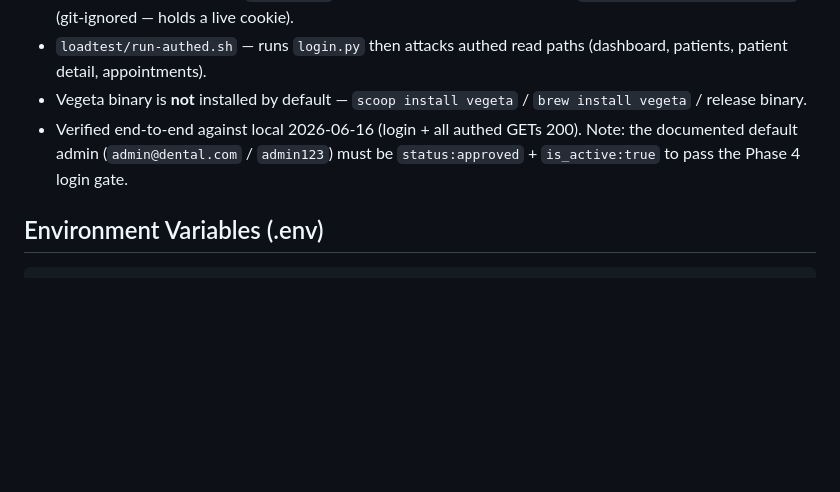
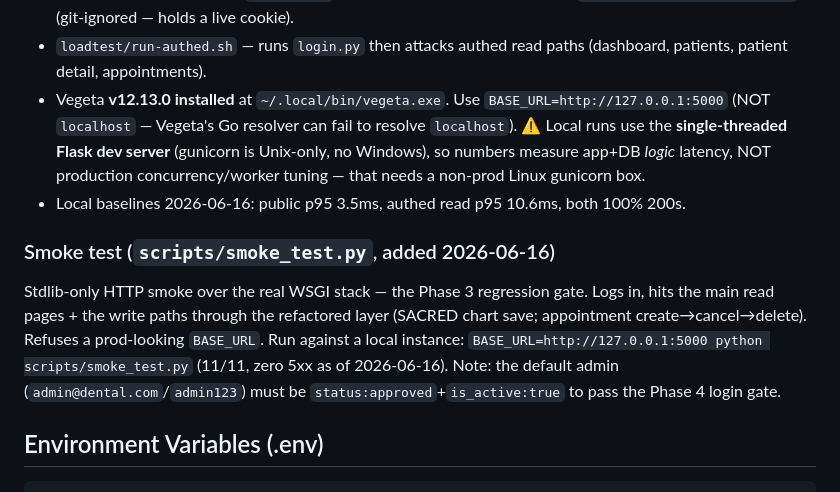
Before and after one commit to jaspherramos98/MyDentalPortal, a Markdown page: CLAUDE.md, the part around the change. GitHub-like rendering; blank space fills up the shorter version.

Commit message:
Docs: CLAUDE.md — Vegeta installed/127.0.0.1 + smoke_test.py script
Co-Authored-By: Claude Opus 4.8 (1M context) <noreply@anthropic.com>

````diff
--- a/CLAUDE.md
+++ b/CLAUDE.md
@@ -187,10 +187,19 @@ sizing decisions.
   `loadtest/targets-authed.txt` (git-ignored — holds a live cookie).
 - `loadtest/run-authed.sh` — runs `login.py` then attacks authed read paths (dashboard, patients,
   patient detail, appointments).
-- Vegeta binary is **not** installed by default — `scoop install vegeta` / `brew install vegeta` / release binary.
-- Verified end-to-end against local 2026-06-16 (login + all authed GETs 200). Note: the documented
-  default admin (`admin@dental.com` / `admin123`) must be `status:approved` + `is_active:true` to pass
-  the Phase 4 login gate.
+- Vegeta **v12.13.0 installed** at `~/.local/bin/vegeta.exe`. Use `BASE_URL=http://127.0.0.1:5000`
+  (NOT `localhost` — Vegeta's Go resolver can fail to resolve `localhost`). ⚠️ Local runs use the
+  **single-threaded Flask dev server** (gunicorn is Unix-only, no Windows), so numbers measure app+DB
+  *logic* latency, NOT production concurrency/worker tuning — that needs a non-prod Linux gunicorn box.
+- Local baselines 2026-06-16: public p95 3.5ms, authed read p95 10.6ms, both 100% 200s.
+
+### Smoke test (`scripts/smoke_test.py`, added 2026-06-16)
+Stdlib-only HTTP smoke over the real WSGI stack — the Phase 3 regression gate. Logs in, hits the main
+read pages + the write paths through the refactored layer (SACRED chart save; appointment
+create→cancel→delete). Refuses a prod-looking `BASE_URL`. Run against a local instance:
+`BASE_URL=http://127.0.0.1:5000 python scripts/smoke_test.py` (11/11, zero 5xx as of 2026-06-16).
+Note: the default admin (`admin@dental.com`/`admin123`) must be `status:approved`+`is_active:true` to
+pass the Phase 4 login gate.
 
 ## Environment Variables (.env)
 ```
````
